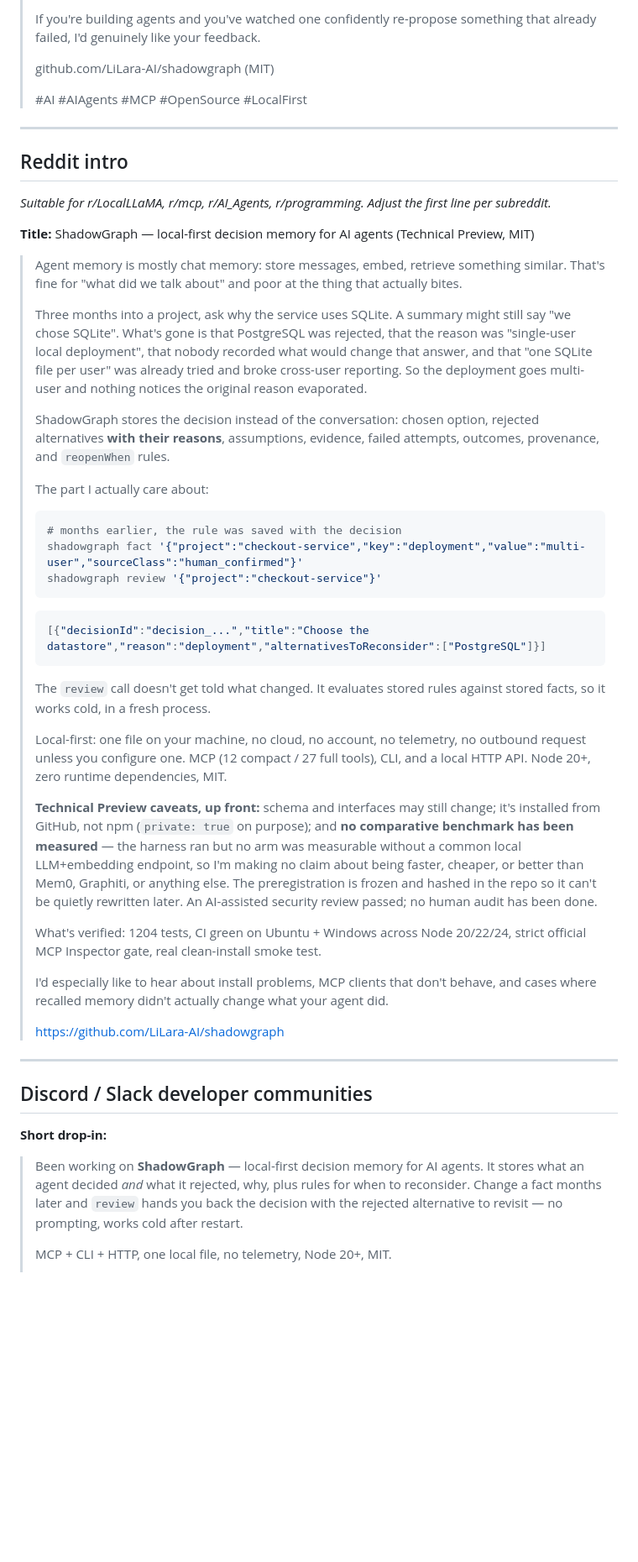
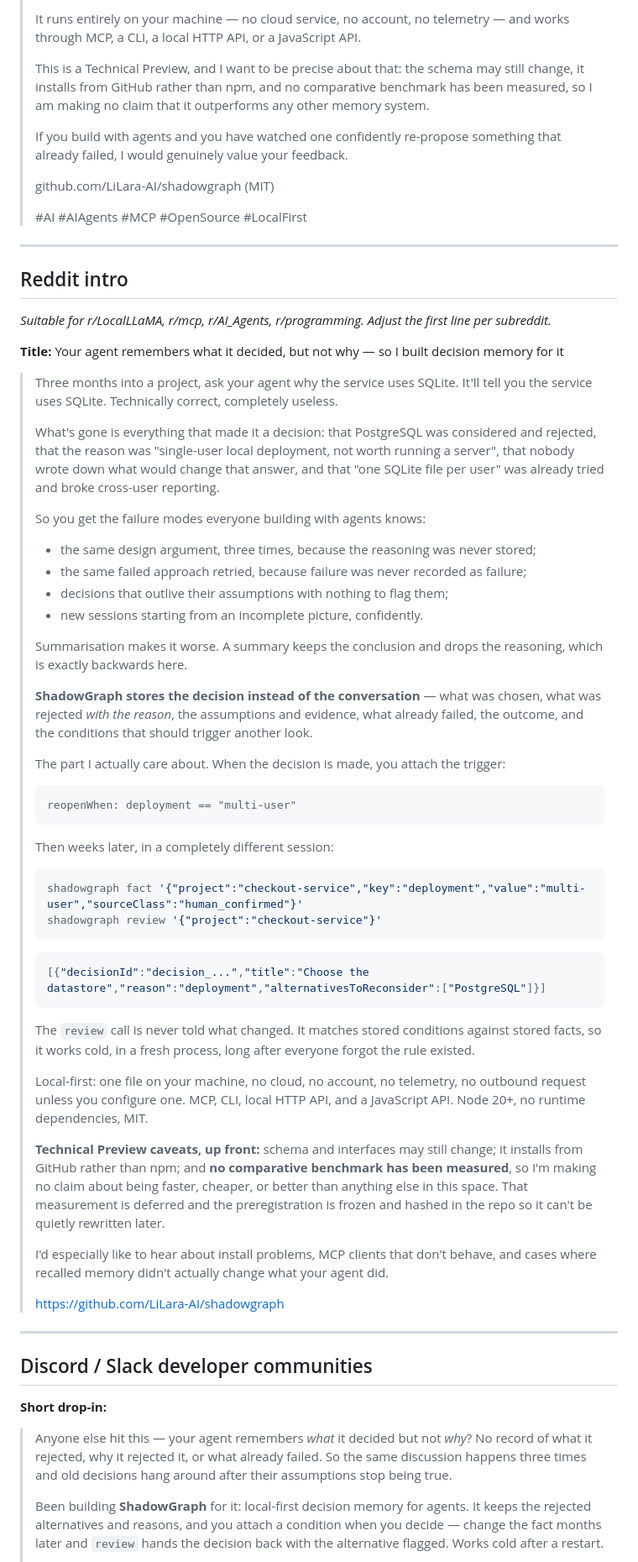
Before and after one commit to LiLara-AI/shadowgraph, a Markdown page: docs/launch/short-announcement.md, the part around one of its changes. Shown at 84% size. GitHub-like rendering; blank space fills up the shorter version.

````diff
--- a/docs/launch/short-announcement.md
+++ b/docs/launch/short-announcement.md
@@ -84,6 +95,13 @@ comparative claim.
 >
-> If you're building agents and you've watched one confidently re-propose something that already
-> failed, I'd genuinely like your feedback.
+> It runs entirely on your machine — no cloud service, no account, no telemetry — and works through
+> MCP, a CLI, a local HTTP API, or a JavaScript API.
+>
+> This is a Technical Preview, and I want to be precise about that: the schema may still change, it
+> installs from GitHub rather than npm, and no comparative benchmark has been measured, so I am
+> making no claim that it outperforms any other memory system.
+>
+> If you build with agents and you have watched one confidently re-propose something that already
+> failed, I would genuinely value your feedback.
 >
 > github.com/LiLara-AI/shadowgraph (MIT)
 >
@@ -95,25 +113,39 @@ comparative claim.
 
 *Suitable for r/LocalLLaMA, r/mcp, r/AI_Agents, r/programming. Adjust the first line per subreddit.*
 
-**Title:** ShadowGraph — local-first decision memory for AI agents (Technical Preview, MIT)
+**Title:** Your agent remembers what it decided, but not why — so I built decision memory for it
 
-> Agent memory is mostly chat memory: store messages, embed, retrieve something similar. That's fine
-> for "what did we talk about" and poor at the thing that actually bites.
+> Three months into a project, ask your agent why the service uses SQLite. It'll tell you the service
+> uses SQLite. Technically correct, completely useless.
 >
-> Three months into a project, ask why the service uses SQLite. A summary might still say "we chose
-> SQLite". What's gone is that PostgreSQL was rejected, that the reason was "single-user local
-> deployment", that nobody recorded what would change that answer, and that "one SQLite file per
-> user" was already tried and broke cross-user reporting. So the deployment goes multi-user and
-> nothing notices the original reason evaporated.
+> What's gone is everything that made it a decision: that PostgreSQL was considered and rejected,
+> that the reason was "single-user local deployment, not worth running a server", that nobody wrote
+> down what would change that answer, and that "one SQLite file per user" was already tried and
+> broke cross-user reporting.
 >
-> ShadowGraph stores the decision instead of the conversation: chosen option, rejected alternatives
-> **with their reasons**, assumptions, evidence, failed attempts, outcomes, provenance, and
-> `reopenWhen` rules.
+> So you get the failure modes everyone building with agents knows:
 >
-> The part I actually care about:
+> - the same design argument, three times, because the reasoning was never stored;
+> - the same failed approach retried, because failure was never recorded as failure;
+> - decisions that outlive their assumptions with nothing to flag them;
+> - new sessions starting from an incomplete picture, confidently.
+>
+> Summarisation makes it worse. A summary keeps the conclusion and drops the reasoning, which is
+> exactly backwards here.
+>
+> **ShadowGraph stores the decision instead of the conversation** — what was chosen, what was
+> rejected *with the reason*, the assumptions and evidence, what already failed, the outcome, and the
+> conditions that should trigger another look.
+>
+> The part I actually care about. When the decision is made, you attach the trigger:
+>
+> ```
+> reopenWhen: deployment == "multi-user"
+> ```
+>
+> Then weeks later, in a completely different session:
 >
 > ```bash
-> # months earlier, the rule was saved with the decision
 > shadowgraph fact '{"project":"checkout-service","key":"deployment","value":"multi-user","sourceClass":"human_confirmed"}'
 > shadowgraph review '{"project":"checkout-service"}'
 > ```
@@ -122,22 +154,18 @@ comparative claim.
 > [{"decisionId":"decision_...","title":"Choose the datastore","reason":"deployment","alternativesToReconsider":["PostgreSQL"]}]
 > ```
 >
-> The `review` call doesn't get told what changed. It evaluates stored rules against stored facts, so
-> it works cold, in a fresh process.
+> The `review` call is never told what changed. It matches stored conditions against stored facts, so
+> it works cold, in a fresh process, long after everyone forgot the rule existed.
 >
 > Local-first: one file on your machine, no cloud, no account, no telemetry, no outbound request
-> unless you configure one. MCP (12 compact / 27 full tools), CLI, and a local HTTP API. Node 20+,
-> zero runtime dependencies, MIT.
+> unless you configure one. MCP, CLI, local HTTP API, and a JavaScript API. Node 20+, no runtime
+> dependencies, MIT.
 >
-> **Technical Preview caveats, up front:** schema and interfaces may still change; it's installed
-> from GitHub, not npm (`private: true` on purpose); and **no comparative benchmark has been
-> measured** — the harness ran but no arm was measurable without a common local LLM+embedding
-> endpoint, so I'm making no claim about being faster, cheaper, or better than Mem0, Graphiti, or
-> anything else. The preregistration is frozen and hashed in the repo so it can't be quietly
-> rewritten later. An AI-assisted security review passed; no human audit has been done.
->
-> What's verified: 1204 tests, CI green on Ubuntu + Windows across Node 20/22/24, strict official MCP
-> Inspector gate, real clean-install smoke test.
+> **Technical Preview caveats, up front:** schema and interfaces may still change; it installs from
+> GitHub rather than npm; and **no comparative benchmark has been measured**, so I'm making no claim
+> about being faster, cheaper, or better than anything else in this space. That measurement is
+> deferred and the preregistration is frozen and hashed in the repo so it can't be quietly rewritten
+> later.
 >
 > I'd especially like to hear about install problems, MCP clients that don't behave, and cases where
 > recalled memory didn't actually change what your agent did.
@@ -150,10 +178,11 @@ comparative claim.
 
 **Short drop-in:**
 
-> Been working on **ShadowGraph** — local-first decision memory for AI agents. It stores what an
-> agent decided *and* what it rejected, why, plus rules for when to reconsider. Change a fact months
-> later and `review` hands you back the decision with the rejected alternative to revisit — no
-> prompting, works cold after restart.
+> Anyone else hit this — your agent remembers *what* it decided but not *why*? No record of what it
+> rejected, why it rejected it, or what already failed. So the same discussion happens three times
+> and old decisions hang around after their assumptions stop being true.
 >
-> MCP + CLI + HTTP, one local file, no telemetry, Node 20+, MIT.
+> Been building **ShadowGraph** for it: local-first decision memory for agents. It keeps the rejected
+> alternatives and reasons, and you attach a condition when you decide — change the fact months later
+> and `review` hands the decision back with the alternative flagged. Works cold after a restart.
 >
````
Also changed, not shown: other parts of docs/launch/short-announcement.md (+72 -54 lines), docs/launch/technical-preview-announcement.md (+109 -112 lines).
